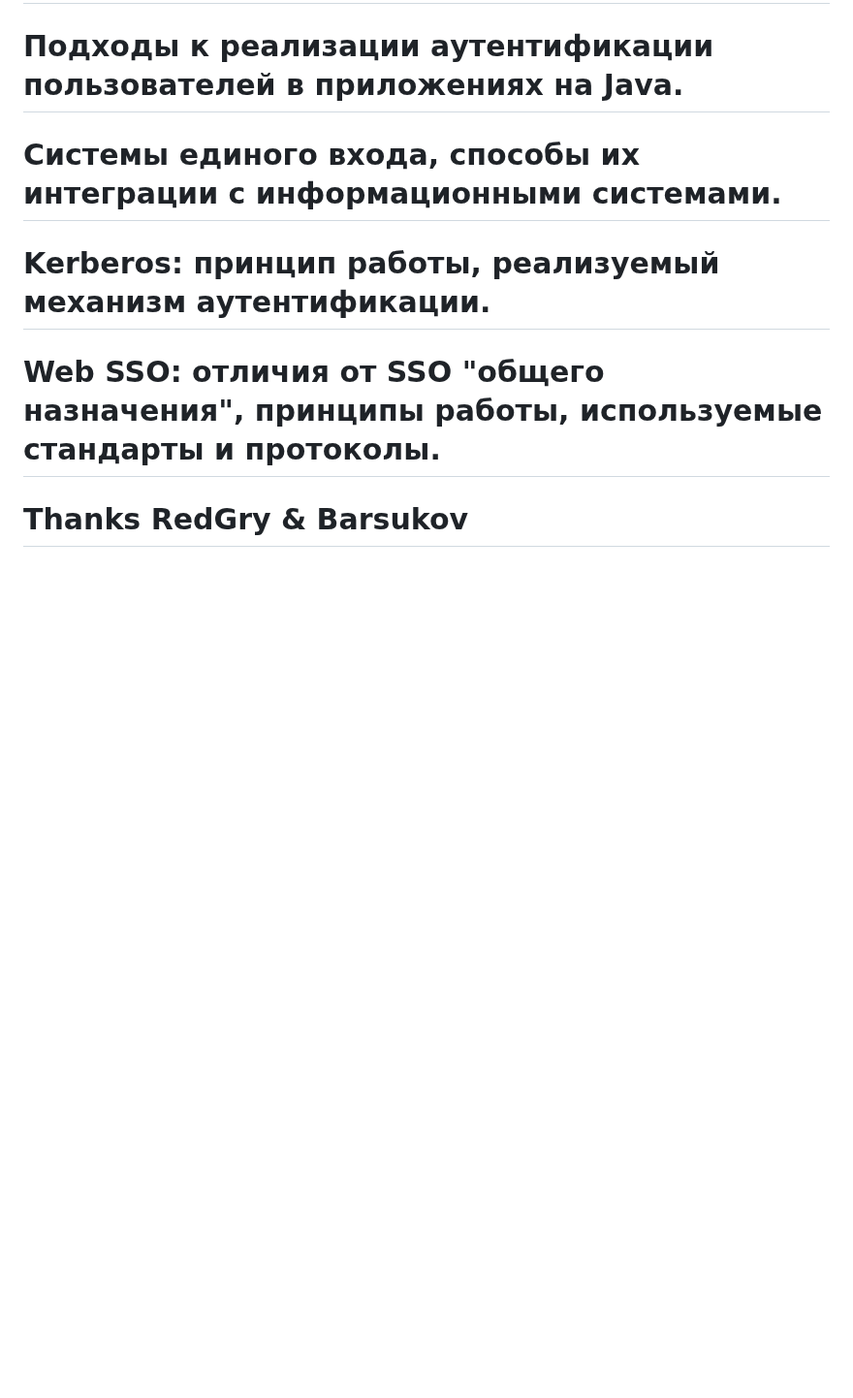
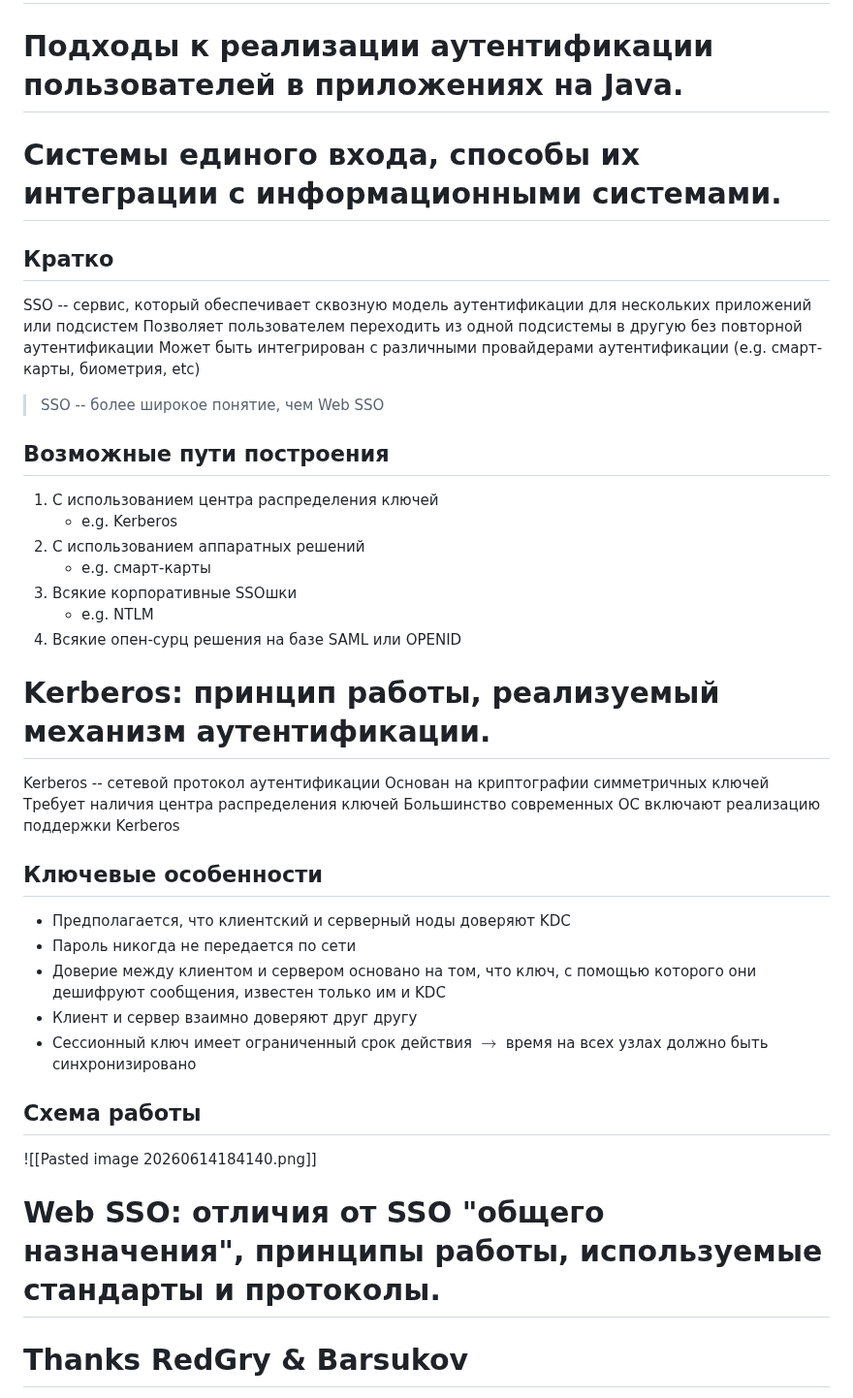
Before and after one commit to paryashie-yasheri/blps-rubezh-1-2-answers, a Markdown page: README.md, the part around the change. Shown at 97% size. Rendered like a GitHub page; blank space fills up the shorter version.

Commit message:
add kerberos

```diff
--- a/README.md
+++ b/README.md
@@ -416,7 +416,33 @@ API, реализация которой осуществляет аутенти
 # Способы хранения информации об учётных записях пользователей в приложениях на Java.
 # Подходы к реализации аутентификации пользователей в приложениях на Java.
 # Системы единого входа, способы их интеграции с информационными системами.
+## Кратко
+SSO -- сервис, который обеспечивает сквозную модель аутентификации для нескольких приложений или подсистем
+Позволяет пользователем переходить из одной подсистемы в другую без повторной аутентификации
+Может быть интегрирован с различными провайдерами аутентификации (e.g. смарт-карты, биометрия, etc)
+> SSO -- более широкое понятие, чем Web SSO
+
+## Возможные пути построения
+1) С использованием центра распределения ключей
+	- e.g. Kerberos
+2) С использованием аппаратных решений
+	- e.g. смарт-карты
+3) Всякие корпоративные SSOшки
+	- e.g. NTLM
+4) Всякие опен-сурц решения на базе SAML или OPENID
 # Kerberos: принцип работы, реализуемый механизм аутентификации.
+Kerberos -- сетевой протокол аутентификации
+Основан на криптографии симметричных ключей
+Требует наличия центра распределения ключей
+Большинство современных ОС включают реализацию поддержки Kerberos
+## Ключевые особенности
+- Предполагается, что клиентский и серверный ноды доверяют KDC
+- Пароль никогда не передается по сети
+- Доверие между клиентом и сервером основано на том, что ключ, с помощью которого они дешифруют сообщения, известен только им и KDC
+- Клиент и сервер взаимно доверяют друг другу
+- Сессионный ключ имеет ограниченный срок действия $\to$ время на всех узлах должно быть синхронизировано
+## Схема работы
+![[Pasted image 20260614184140.png]]
 # Web SSO: отличия от SSO "общего назначения", принципы работы, используемые стандарты и протоколы.
 
 
```
Also changed, not shown: Pasted image 20260614184128.png (added), Pasted image 20260614184140.png (added).
